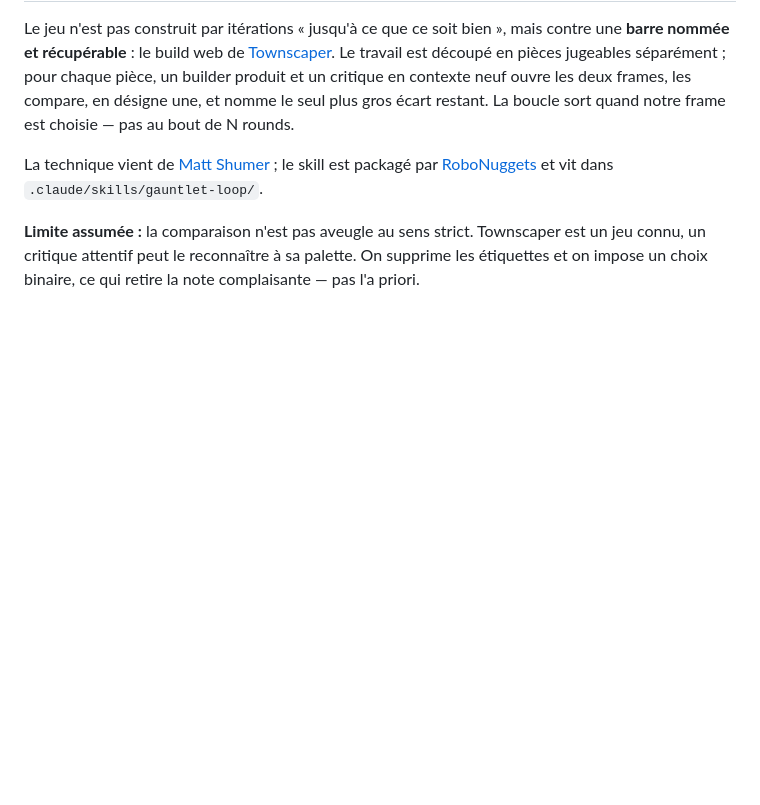
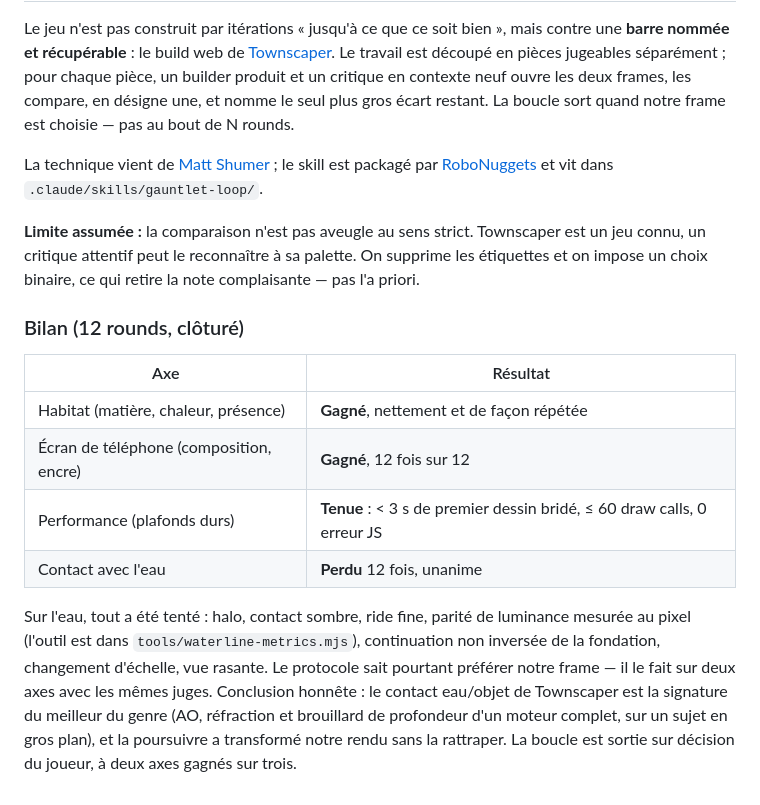
Before and after one commit to Wifsimster/tribu, a Markdown page: README.md, the part around the change. Drawn GitHub-style; blank space fills up the shorter version.

Commit message:
docs: bilan de la gauntlet loop (12 rounds, clôturée à 2/3)
Co-Authored-By: Claude Opus 5 (1M context) <noreply@anthropic.com>

```diff
--- a/README.md
+++ b/README.md
@@ -152,3 +152,22 @@ dans `.claude/skills/gauntlet-loop/`.
 est un jeu connu, un critique attentif peut le reconnaître à sa palette. On
 supprime les étiquettes et on impose un choix binaire, ce qui retire la note
 complaisante — pas l'a priori.
+
+### Bilan (12 rounds, clôturé)
+
+| Axe | Résultat |
+|---|---|
+| Habitat (matière, chaleur, présence) | **Gagné**, nettement et de façon répétée |
+| Écran de téléphone (composition, encre) | **Gagné**, 12 fois sur 12 |
+| Performance (plafonds durs) | **Tenue** : < 3 s de premier dessin bridé, ≤ 60 draw calls, 0 erreur JS |
+| Contact avec l'eau | **Perdu** 12 fois, unanime |
+
+Sur l'eau, tout a été tenté : halo, contact sombre, ride fine, parité de
+luminance mesurée au pixel (l'outil est dans `tools/waterline-metrics.mjs`),
+continuation non inversée de la fondation, changement d'échelle, vue rasante.
+Le protocole sait pourtant préférer notre frame — il le fait sur deux axes avec
+les mêmes juges. Conclusion honnête : le contact eau/objet de Townscaper est la
+signature du meilleur du genre (AO, réfraction et brouillard de profondeur d'un
+moteur complet, sur un sujet en gros plan), et la poursuivre a transformé notre
+rendu sans la rattraper. La boucle est sortie sur décision du joueur, à deux
+axes gagnés sur trois.
```
